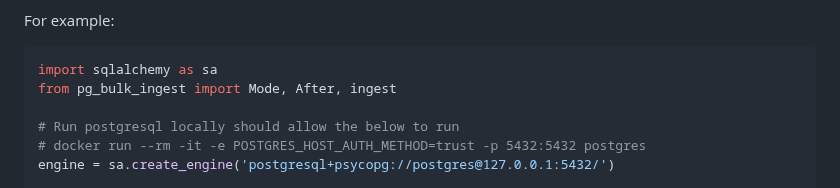
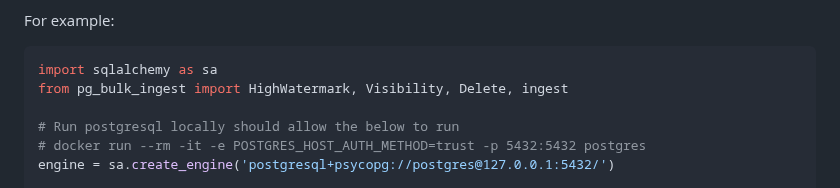
Before and after one commit to uktrade/pg-bulk-ingest, a Markdown page: README.md, the part around the change. Rendered like a GitHub page.

Commit message:
docs: correct example to match API

````diff
--- a/README.md
+++ b/README.md
@@ -28,7 +28,7 @@ For example:
 
 ```python
 import sqlalchemy as sa
-from pg_bulk_ingest import Mode, After, ingest
+from pg_bulk_ingest import HighWatermark, Visibility, Delete, ingest
 
 # Run postgresql locally should allow the below to run
 # docker run --rm -it -e POSTGRES_HOST_AUTH_METHOD=trust -p 5432:5432 postgres
````
